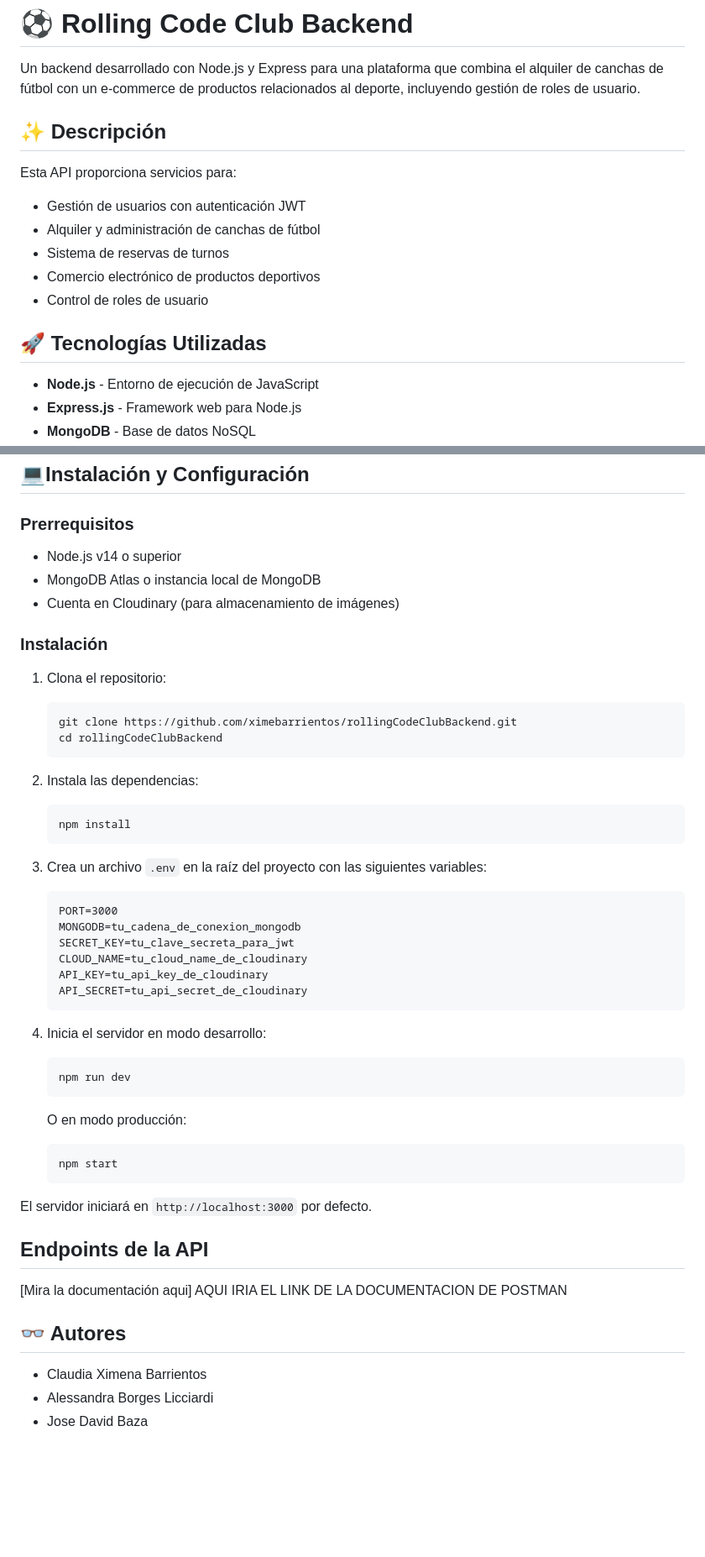
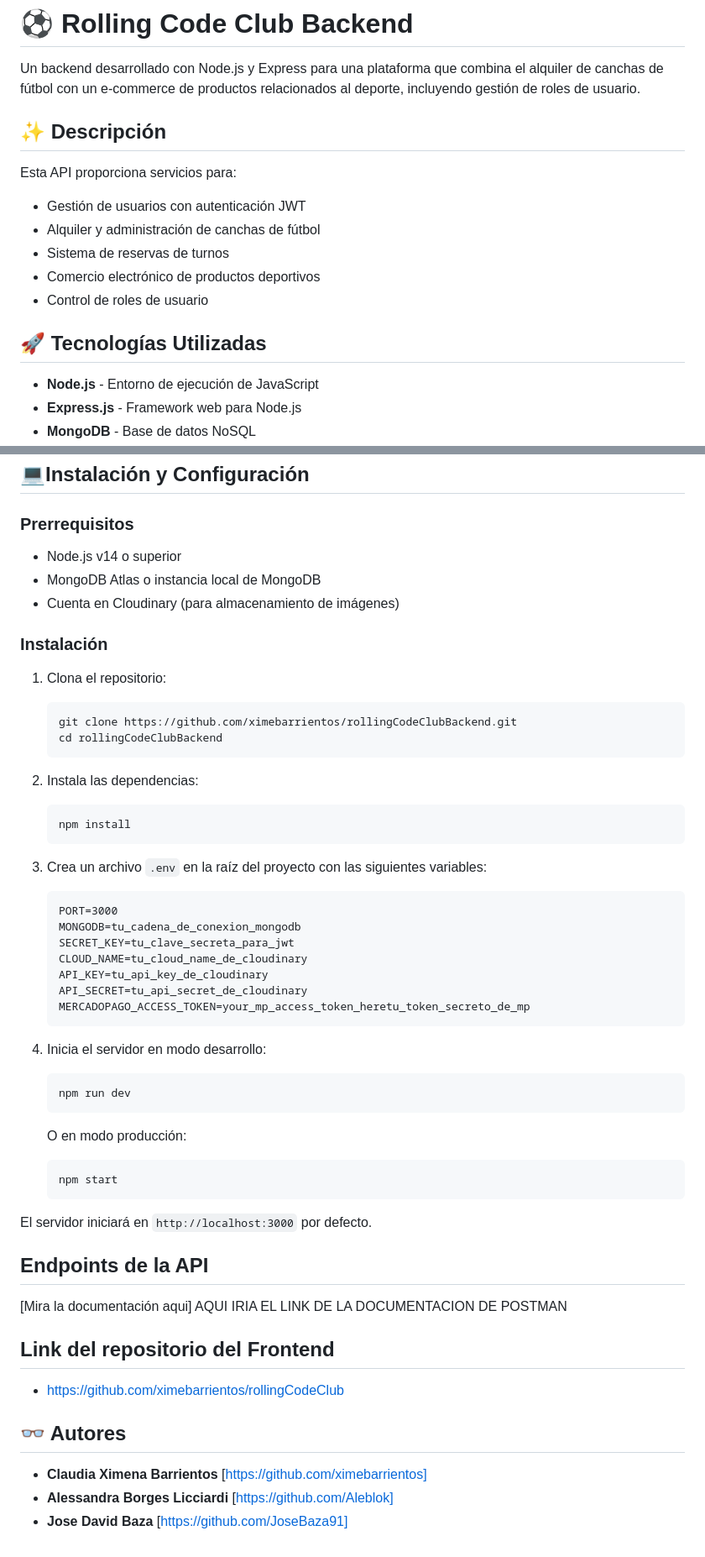
Before and after one commit to ximebarrientos/rollingCodeClubBackend, a Markdown page: README.md, 2 parts joined by grey strips. Shown: that part at 84% size. GitHub-like rendering; blank space fills up the shorter version.

Commit message:
agregue los links de nuestros usuarios de github en el readme

````diff
--- a/README.md
+++ b/README.md
@@ -2,9 +2,10 @@
 
 Un backend desarrollado con Node.js y Express para una plataforma que combina el alquiler de canchas de fútbol con un e-commerce de productos relacionados al deporte, incluyendo gestión de roles de usuario.
 
+## ✨ Descripción
 
-## ✨ Descripción
 Esta API proporciona servicios para:
+
 - Gestión de usuarios con autenticación JWT
 - Alquiler y administración de canchas de fútbol
 - Sistema de reservas de turnos
@@ -12,6 +13,7 @@ Esta API proporciona servicios para:
 - Control de roles de usuario
 
 ## 🚀 Tecnologías Utilizadas
+
 - **Node.js** - Entorno de ejecución de JavaScript
 - **Express.js** - Framework web para Node.js
 - **MongoDB** - Base de datos NoSQL
@@ -67,23 +70,28 @@ rollingCodeClubBackend/
 ## 💻Instalación y Configuración
 
 ### Prerrequisitos
+
 - Node.js v14 o superior
 - MongoDB Atlas o instancia local de MongoDB
 - Cuenta en Cloudinary (para almacenamiento de imágenes)
 
 ### Instalación
+
 1. Clona el repositorio:
+
    ```bash
    git clone https://github.com/ximebarrientos/rollingCodeClubBackend.git
    cd rollingCodeClubBackend
    ```
 
 2. Instala las dependencias:
+
    ```bash
    npm install
    ```
 
 3. Crea un archivo `.env` en la raíz del proyecto con las siguientes variables:
+
    ```
    PORT=3000
    MONGODB=tu_cadena_de_conexion_mongodb
@@ -91,14 +99,17 @@ rollingCodeClubBackend/
    CLOUD_NAME=tu_cloud_name_de_cloudinary
    API_KEY=tu_api_key_de_cloudinary
    API_SECRET=tu_api_secret_de_cloudinary
+   MERCADOPAGO_ACCESS_TOKEN=your_mp_access_token_heretu_token_secreto_de_mp
    ```
 
 4. Inicia el servidor en modo desarrollo:
+
    ```bash
    npm run dev
    ```
 
    O en modo producción:
+
    ```bash
    npm start
    ```
@@ -106,9 +117,14 @@ rollingCodeClubBackend/
 El servidor iniciará en `http://localhost:3000` por defecto.
 
 ## Endpoints de la API
+
 [Mira la documentación aqui] AQUI IRIA EL LINK DE LA DOCUMENTACION DE POSTMAN
 
+## Link del repositorio del Frontend
+- https://github.com/ximebarrientos/rollingCodeClub
+
 ## 👓 Autores
-- Claudia Ximena Barrientos
-- Alessandra Borges Licciardi
-- Jose David Baza
+
+- **Claudia Ximena Barrientos** [https://github.com/ximebarrientos]
+- **Alessandra Borges Licciardi** [https://github.com/Aleblok]
+- **Jose David Baza** [https://github.com/JoseBaza91]
````
Also changed, not shown: other parts of README.md (+1 -0 lines).
